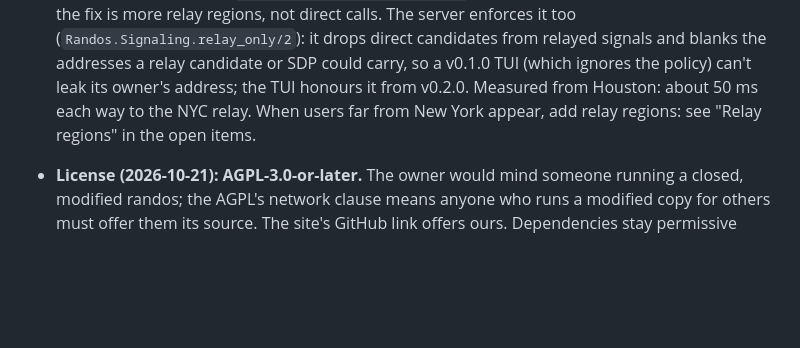
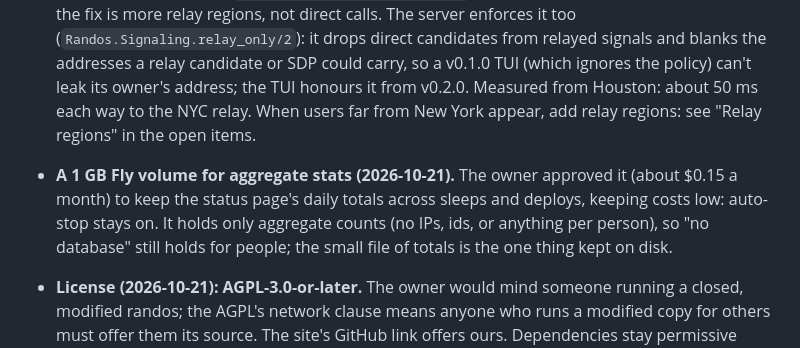
Before and after one commit to wasichu/randos, a Markdown page: docs/architecture/refactor_plan.md, the part around the change. Drawn GitHub-style; blank space fills up the shorter version.

Commit message:
Roadmap: the 1 GB Fly volume for aggregate stats (owner's decision)
Co-Authored-By: Claude Opus 5.5 <noreply@anthropic.com>

```diff
--- a/docs/architecture/refactor_plan.md
+++ b/docs/architecture/refactor_plan.md
@@ -749,6 +749,12 @@ All 2026-10-19 unless noted.
   Measured from Houston: about 50 ms each way to the NYC relay. When users
   far from New York appear, add relay regions: see "Relay regions" in the
   open items.
+- **A 1 GB Fly volume for aggregate stats (2026-10-21).** The owner
+  approved it (about $0.15 a month) to keep the status page's daily totals
+  across sleeps and deploys, keeping costs low: auto-stop stays on. It holds
+  only aggregate counts (no IPs, ids, or anything per person), so "no
+  database" still holds for people; the small file of totals is the one
+  thing kept on disk.
 - **License (2026-10-21): AGPL-3.0-or-later.** The owner would mind someone
   running a closed, modified randos; the AGPL's network clause means anyone
   who runs a modified copy for others must offer them its source. The site's
```
